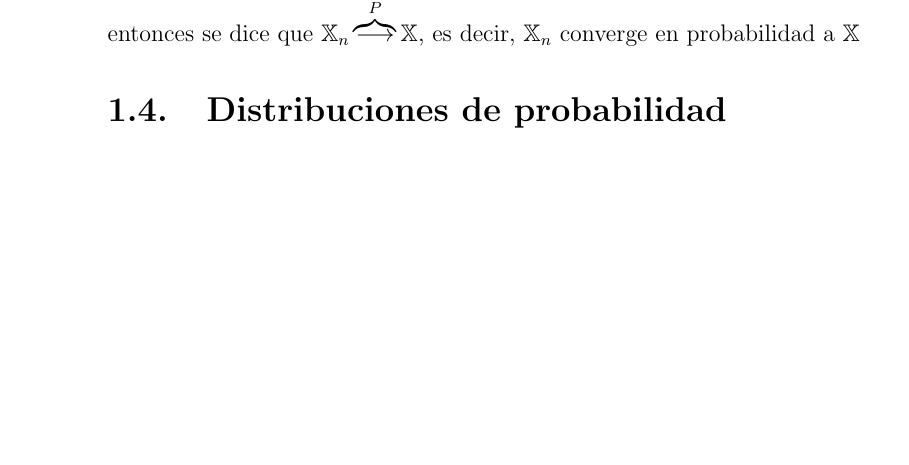
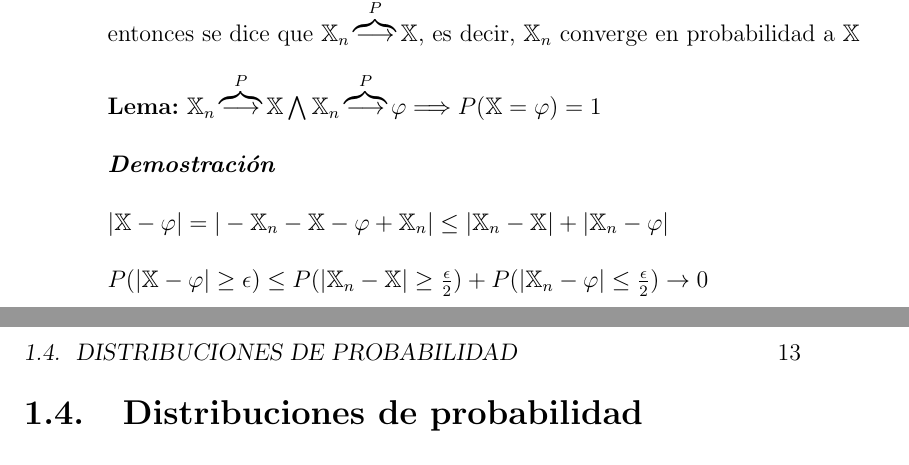
Before and after one commit to santidediego/Probabilidad-I-DGIIM, a LaTeX book (apuntes.tex): part of page 12 of 12 before the commit and two parts of pages 12 and 13 of 13 after it, the two joined at a grey line, cut so that both start at the same text, the shorter picture padded with empty space. Compiled offline with pdfLaTeX.

Commit message:
Añadido Lema y dim

```diff
--- a/apuntes.tex
+++ b/apuntes.tex
@@ -97,6 +97,11 @@ $P(\mathbb{X}=\varphi)=1$\\\\
 Definimos la relación de equivalencia $\mathbb{X}R\varphi\leftrightarrow P(\mathbb{X}=\varphi)=1$
 \\\\
 \textbf{Definición de convergencia en probabilidad:} Si $P(| \mathbb{X}_n- \mathbb{X} | \geq\epsilon)\rightarrow 1$, entonces se dice que $\mathbb{X}_n\overbrace{\longrightarrow}^P \mathbb{X}$, es decir, $\mathbb{X}_n$ converge en probabilidad a $\mathbb{X}$
+\\\\
+\textbf{Lema:} $\mathbb{X}_n\overbrace{\longrightarrow}^P \mathbb{X} \bigwedge \mathbb{X}_n\overbrace{\longrightarrow}^P \mathbb{\varphi}\Longrightarrow P(\mathbb{X}=\varphi)=1$\\\\
+\textit{\textbf{Demostración}}\\\\
+$| \mathbb{X}-\varphi |=|-\mathbb{X}_n - \mathbb{X}-\varphi + \mathbb{X}_n | \leq |\mathbb{X}_n - \mathbb{X}|+|\mathbb{X}_n-\varphi |$\\\\
+$P(| \mathbb{X}- \varphi | \geq\epsilon)\leq P(| \mathbb{X}_n- \mathbb{X} | \geq\frac{\epsilon}{2})+P(| \mathbb{X}_n- \varphi | \leq\frac{\epsilon}{2})\rightarrow 0$
 \section{Distribuciones de probabilidad}
 \section{Funciones de distribución}
 \section{Convergencia en probabilidad de espacios métricos}
```
Also changed, not shown: apuntes.pdf.
